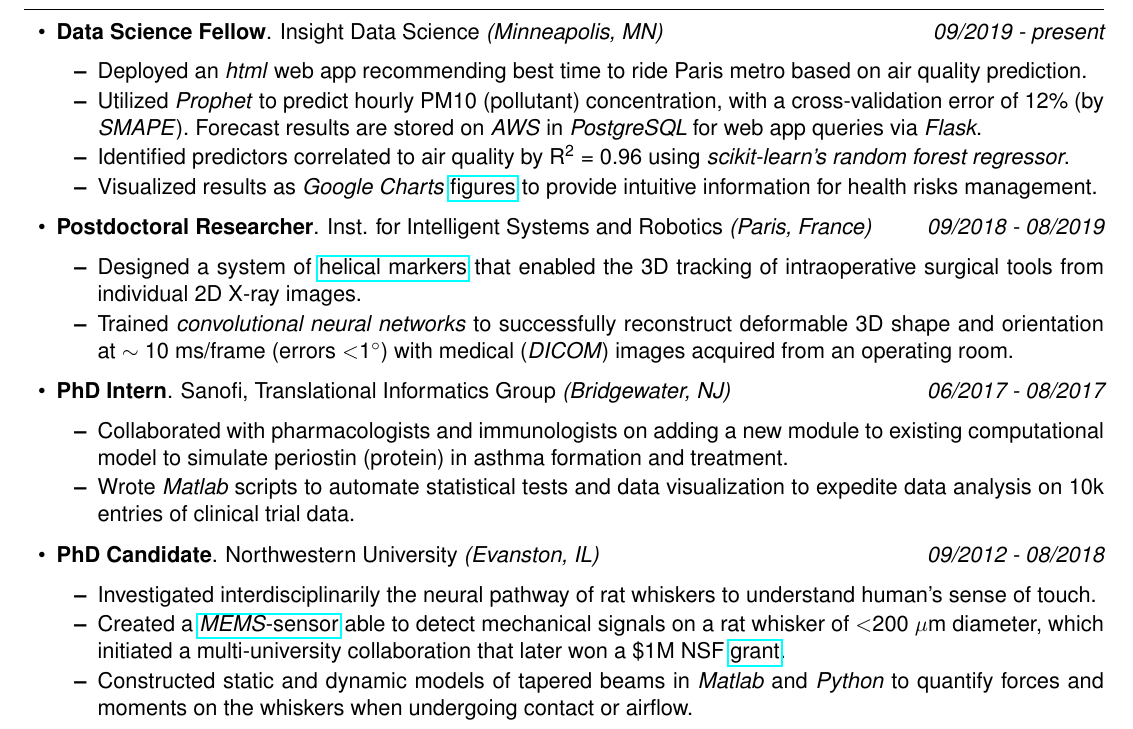
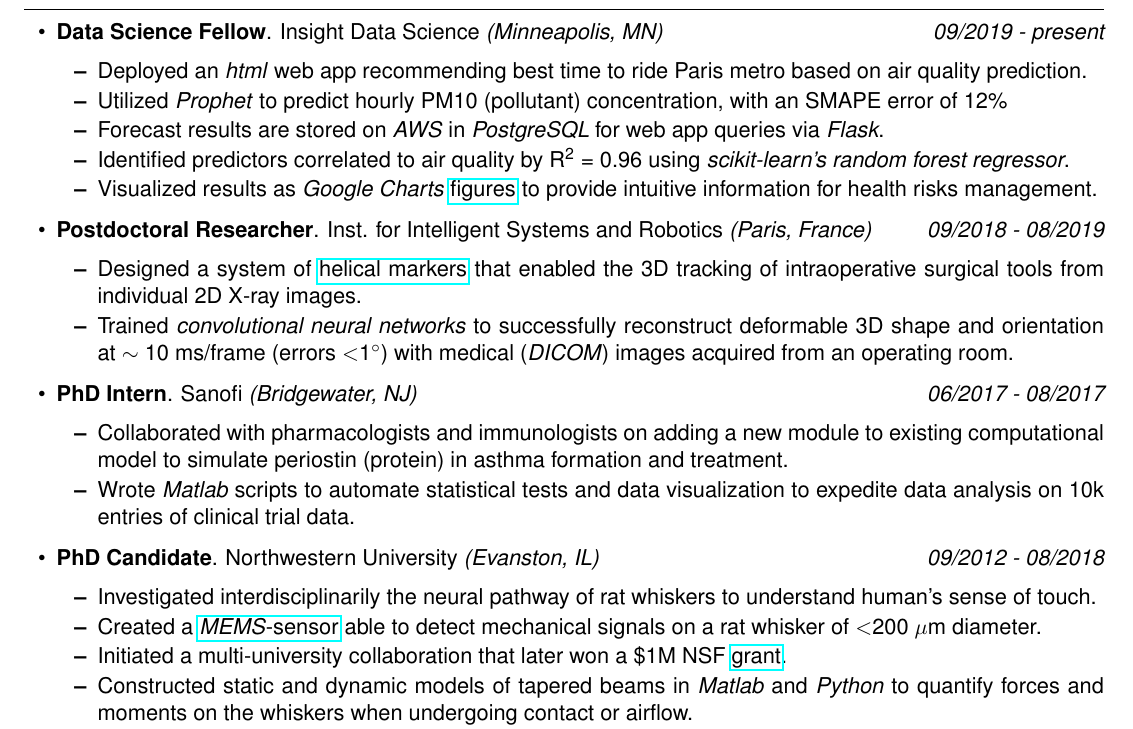
Before and after one commit to aety/resume, a LaTeX CV (Anne_Yang_Resume.tex): part of the page, cut so that both start at the same text. Compiled offline with pdfLaTeX.

Commit message:
more edits

```diff
--- a/Anne_Yang_Resume.tex
+++ b/Anne_Yang_Resume.tex
@@ -46,7 +46,8 @@
 			\begin{itemize}
 				\setlength\itemsep{-1.75em}
 				\item Deployed an \textit{html} web app recommending best time to ride Paris metro based on air quality prediction.\\
-				\item Utilized \textit{Prophet} to predict hourly PM10 (pollutant) concentration, with a cross-validation error of 12\% (by \textit{SMAPE}). Forecast results are stored on \textit{AWS} in \textit{PostgreSQL} for web app queries via \textit{Flask}.\\
+				\item Utilized \textit{Prophet} to predict hourly PM10 (pollutant) concentration, with an SMAPE error of 12\% \\
+				\item Forecast results are stored on \textit{AWS} in \textit{PostgreSQL} for web app queries via \textit{Flask}.\\
 				\item Identified predictors correlated to air quality by R\textsuperscript{2} = 0.96 using \textit{scikit-learn's random forest regressor}.\\
 				\item Visualized results as \textit{Google Charts} \href{https://tinyurl.com/yxptcaz7
 				}{figures} to provide intuitive information for health risks management.
@@ -60,7 +61,7 @@
 				\item  Trained \textit{convolutional neural networks} to successfully reconstruct deformable 3D shape and orientation at $\sim$ 10 ms/frame (errors $<$1$^\circ$) with medical (\textit{DICOM}) images acquired from an operating room.
 			\end{itemize}
 
-			\item {\bf PhD Intern}{. Sanofi, Translational Informatics Group \textit{(Bridgewater, NJ)}} \hfill {\em 06/2017 - 08/2017}\\
+			\item {\bf PhD Intern}{. Sanofi \textit{(Bridgewater, NJ)}} \hfill {\em 06/2017 - 08/2017}\\
 			\vspace{-5mm}
 			\begin{itemize}
 				\setlength\itemsep{-1.75em}
@@ -73,7 +74,8 @@
 			\begin{itemize}
 				\setlength\itemsep{-1.75em}
 				\item Investigated interdisciplinarily the neural pathway of rat whiskers to understand human's sense of touch.\\
-				\item Created a \href{https://www.youtube.com/watch?v=EPuThXPd-qw}{\textit{MEMS}-sensor} able to detect mechanical signals on a rat whisker of $<$200 $\mu$m diameter, which initiated a multi-university collaboration that later won a \$1M NSF \href{https://www.nsf.gov/news/mmg/mmg_disp.jsp?med_id=132588}{grant}.\\
+				\item Created a \href{https://www.youtube.com/watch?v=EPuThXPd-qw}{\textit{MEMS}-sensor} able to detect mechanical signals on a rat whisker of $<$200 $\mu$m diameter.\\
+				\item Initiated a multi-university collaboration that later won a \$1M NSF \href{https://www.nsf.gov/news/mmg/mmg_disp.jsp?med_id=132588}{grant}.\\
 				\item Constructed static and dynamic models of tapered beams in \textit{Matlab} and \textit{Python} to quantify forces and moments on the whiskers when undergoing contact or airflow.\\
 				\item Predicted the timing and magnitude of 4 categories of neural responses (R\textsuperscript{2}=0.93) from 420 sets of 100-ms data sampled at 10kHz.\\
 				\item Analyzed data of $>$500 rat whiskers and built predictive models of whisker geometry by whisker identity.
```
Also changed, not shown: Anne_Yang_Resume.pdf, Anne_Yang_Resume.tex (1 more changed lines), 2 other files.
